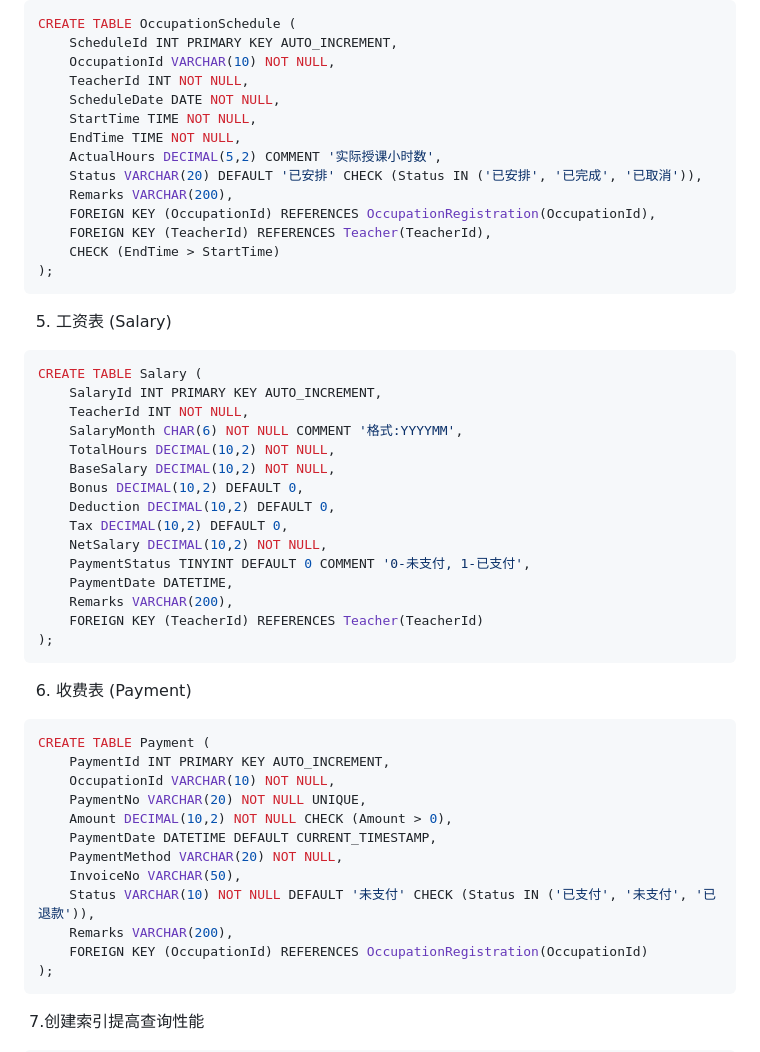
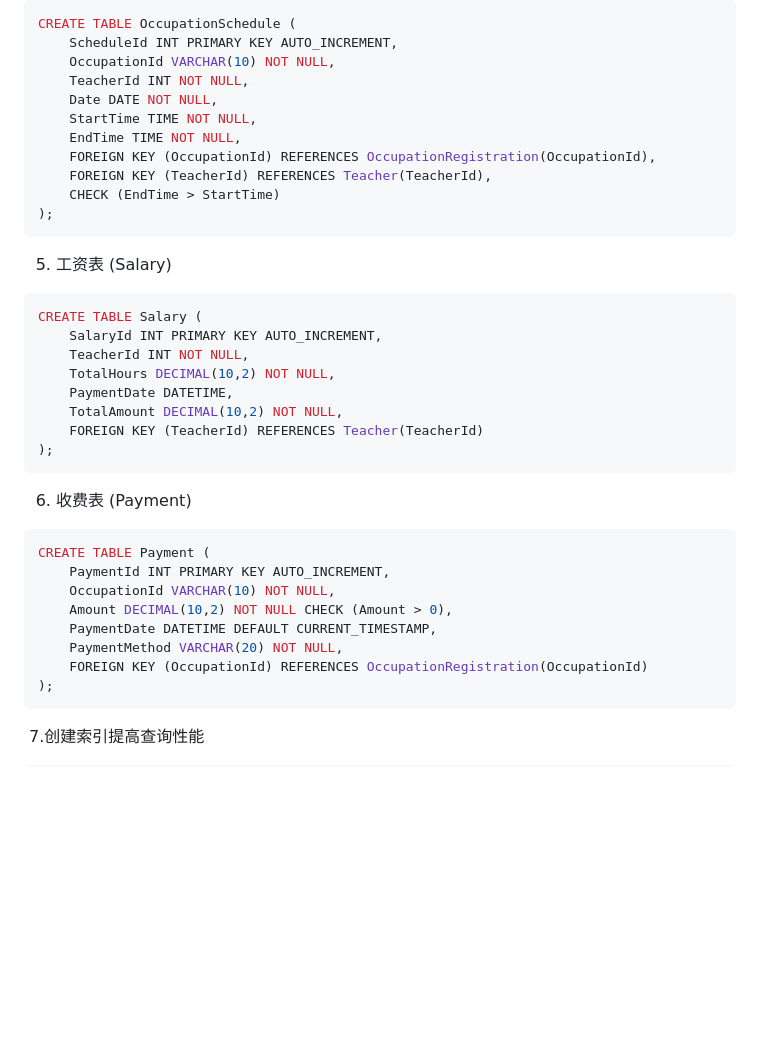
Before and after one commit to Mikeserde/edu-tutor-backend, a Markdown page: README.md, the part around the change. GitHub-like rendering; blank space fills up the shorter version.

Commit message:
更新mysql语言

````diff
--- a/README.md
+++ b/README.md
@@ -137,12 +137,9 @@ CREATE TABLE OccupationSchedule (
     ScheduleId INT PRIMARY KEY AUTO_INCREMENT,
     OccupationId VARCHAR(10) NOT NULL,
     TeacherId INT NOT NULL,
-    ScheduleDate DATE NOT NULL,
+    Date DATE NOT NULL,
     StartTime TIME NOT NULL,
     EndTime TIME NOT NULL,
-    ActualHours DECIMAL(5,2) COMMENT '实际授课小时数',
-    Status VARCHAR(20) DEFAULT '已安排' CHECK (Status IN ('已安排', '已完成', '已取消')),
-    Remarks VARCHAR(200),
     FOREIGN KEY (OccupationId) REFERENCES OccupationRegistration(OccupationId),
     FOREIGN KEY (TeacherId) REFERENCES Teacher(TeacherId),
     CHECK (EndTime > StartTime)
@@ -155,16 +152,9 @@ CREATE TABLE OccupationSchedule (
 CREATE TABLE Salary (
     SalaryId INT PRIMARY KEY AUTO_INCREMENT,
     TeacherId INT NOT NULL,
-    SalaryMonth CHAR(6) NOT NULL COMMENT '格式:YYYYMM',
     TotalHours DECIMAL(10,2) NOT NULL,
-    BaseSalary DECIMAL(10,2) NOT NULL,
-    Bonus DECIMAL(10,2) DEFAULT 0,
-    Deduction DECIMAL(10,2) DEFAULT 0,
-    Tax DECIMAL(10,2) DEFAULT 0,
-    NetSalary DECIMAL(10,2) NOT NULL,
-    PaymentStatus TINYINT DEFAULT 0 COMMENT '0-未支付, 1-已支付',
     PaymentDate DATETIME,
-    Remarks VARCHAR(200),
+    TotalAmount DECIMAL(10,2) NOT NULL,
     FOREIGN KEY (TeacherId) REFERENCES Teacher(TeacherId)
 );
 ```
@@ -174,13 +164,9 @@ CREATE TABLE Salary (
 CREATE TABLE Payment (
     PaymentId INT PRIMARY KEY AUTO_INCREMENT,
     OccupationId VARCHAR(10) NOT NULL,
-    PaymentNo VARCHAR(20) NOT NULL UNIQUE,
     Amount DECIMAL(10,2) NOT NULL CHECK (Amount > 0),
     PaymentDate DATETIME DEFAULT CURRENT_TIMESTAMP,
     PaymentMethod VARCHAR(20) NOT NULL,
-    InvoiceNo VARCHAR(50),
-    Status VARCHAR(10) NOT NULL DEFAULT '未支付' CHECK (Status IN ('已支付', '未支付', '已退款')),
-    Remarks VARCHAR(200),
     FOREIGN KEY (OccupationId) REFERENCES OccupationRegistration(OccupationId)
 );
 ```
````
